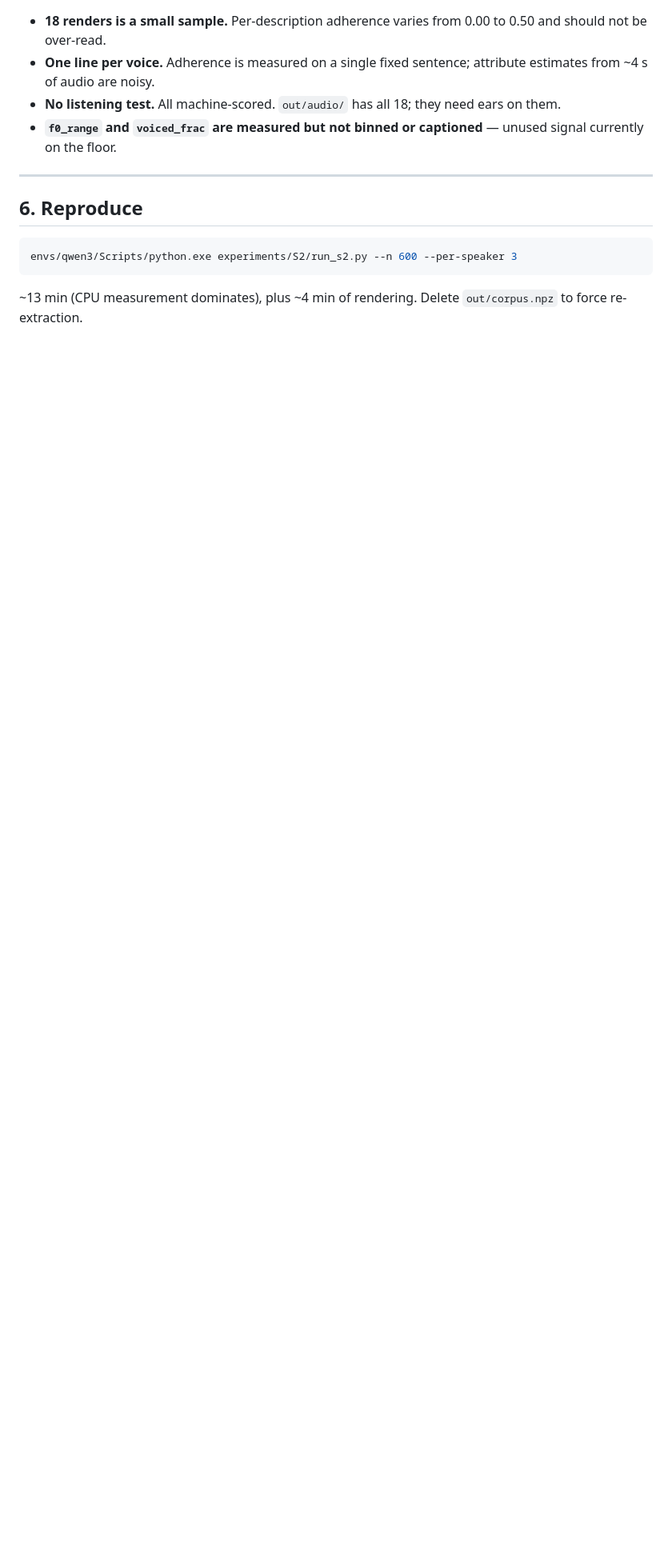
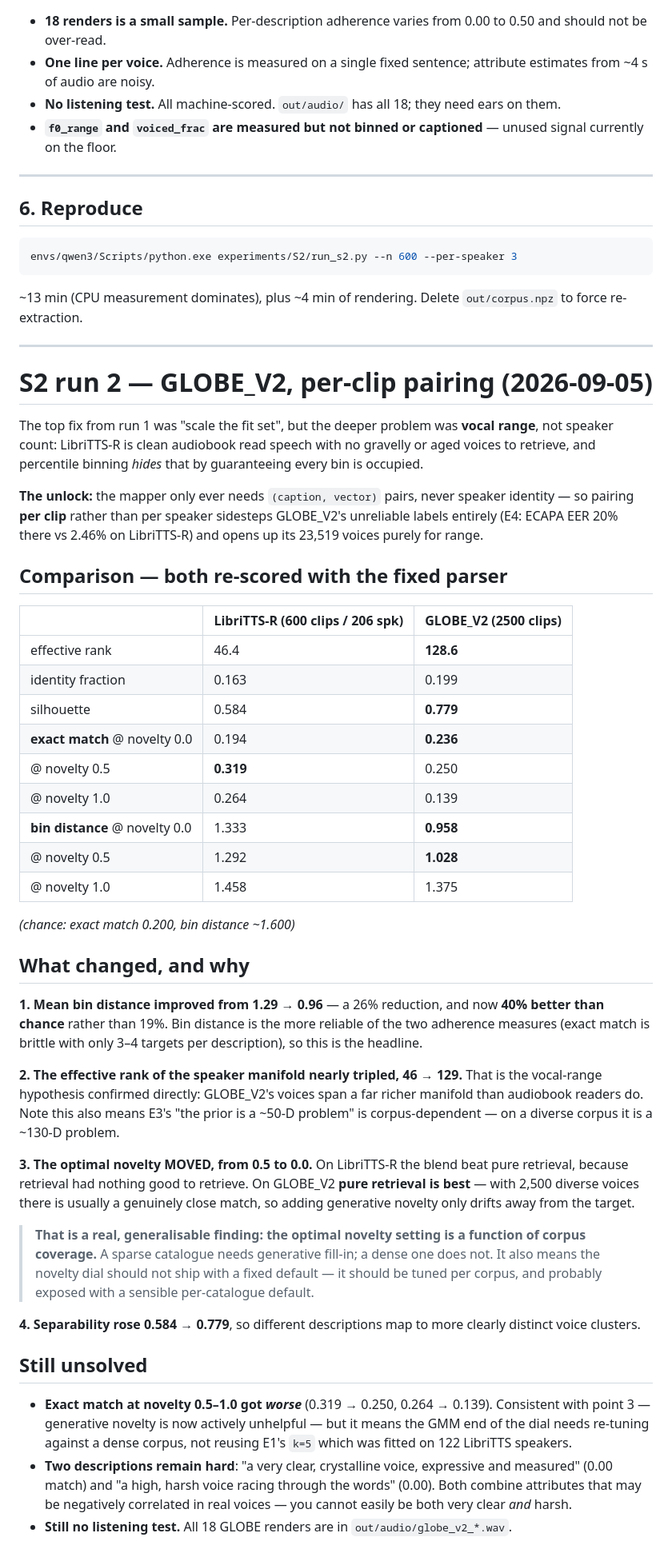
Before and after one commit to PranavMishra17/alaap, a Markdown page: experiments/S2/RESULTS.md, the part around the change. Shown at 80% size. GitHub-like rendering; blank space fills up the shorter version.

Commit message:
S2 run 2 on GLOBE_V2: vocal range beats speaker count
Run 1's top fix was 'scale the fit set', but the deeper problem was vocal
RANGE. LibriTTS-R is clean audiobook read speech with no gravelly or aged
voices, and percentile binning hides that by guaranteeing every bin is
occupied.

Unlock: the mapper needs (caption, vector) pairs, never speaker identity, so
pairing PER CLIP sidesteps GLOBE_V2's unreliable labels entirely and opens
its 23,519 voices purely for range.

Both runs re-scored with the fixed parser:

                          LibriTTS-R    GLOBE_V2
  effective rank                46.4       128.6
  silhouette                   0.584       0.779
  bin distance @ nov 0.0       1.333       0.958
  bin distance @ nov 0.5       1.292       1.028
  (chance ~1.600, lower better)

Mean bin distance improved 26%, and is now 40% better than chance rather
than 19%. Effective rank nearly TRIPLED, which confirms the vocal-range
hypothesis directly - and means E3's '~50-D problem' is corpus-dependent; on
a diverse corpus it is ~130-D.

The most interesting result: THE OPTIMAL NOVELTY MOVED, 0.5 -> 0.0. On
LibriTTS-R the blend beat pure retrieval because retrieval had nothing good
to retrieve. On GLOBE_V2 pure retrieval wins, because with 2,500 diverse
voices there is usually a genuinely close match and generative novelty only
drifts away from the target.

That generalises: the optimal novelty setting is a function of CORPUS
COVERAGE. A sparse catalogue needs generative fill-in; a dense one does not.
The dial should not ship with a fixed default.

Consistent with that, exact-match at novelty 0.5-1.0 got worse, so the GMM
end needs re-tuning against a dense corpus rather than reusing E1's k=5
which was fitted on 122 LibriTTS speakers.

````diff
--- a/experiments/S2/RESULTS.md
+++ b/experiments/S2/RESULTS.md
@@ -116,3 +116,70 @@ envs/qwen3/Scripts/python.exe experiments/S2/run_s2.py --n 600 --per-speaker 3
 ```
 
 ~13 min (CPU measurement dominates), plus ~4 min of rendering. Delete `out/corpus.npz` to force re-extraction.
+
+---
+
+# S2 run 2 — GLOBE_V2, per-clip pairing (2026-09-05)
+
+The top fix from run 1 was "scale the fit set", but the deeper problem was
+**vocal range**, not speaker count: LibriTTS-R is clean audiobook read speech with
+no gravelly or aged voices to retrieve, and percentile binning *hides* that by
+guaranteeing every bin is occupied.
+
+**The unlock:** the mapper only ever needs `(caption, vector)` pairs, never speaker
+identity — so pairing **per clip** rather than per speaker sidesteps GLOBE_V2's
+unreliable labels entirely (E4: ECAPA EER 20% there vs 2.46% on LibriTTS-R) and
+opens up its 23,519 voices purely for range.
+
+## Comparison — both re-scored with the fixed parser
+
+| | LibriTTS-R (600 clips / 206 spk) | **GLOBE_V2 (2500 clips)** |
+|---|---|---|
+| effective rank | 46.4 | **128.6** |
+| identity fraction | 0.163 | 0.199 |
+| silhouette | 0.584 | **0.779** |
+| **exact match** @ novelty 0.0 | 0.194 | **0.236** |
+| @ novelty 0.5 | **0.319** | 0.250 |
+| @ novelty 1.0 | 0.264 | 0.139 |
+| **bin distance** @ novelty 0.0 | 1.333 | **0.958** |
+| @ novelty 0.5 | 1.292 | **1.028** |
+| @ novelty 1.0 | 1.458 | 1.375 |
+
+*(chance: exact match 0.200, bin distance ~1.600)*
+
+## What changed, and why
+
+**1. Mean bin distance improved from 1.29 → 0.96** — a 26% reduction, and now
+**40% better than chance** rather than 19%. Bin distance is the more reliable of the
+two adherence measures (exact match is brittle with only 3–4 targets per
+description), so this is the headline.
+
+**2. The effective rank of the speaker manifold nearly tripled, 46 → 129.**
+That is the vocal-range hypothesis confirmed directly: GLOBE_V2's voices span a far
+richer manifold than audiobook readers do. Note this also means E3's "the prior is a
+~50-D problem" is corpus-dependent — on a diverse corpus it is a ~130-D problem.
+
+**3. The optimal novelty MOVED, from 0.5 to 0.0.** On LibriTTS-R the blend beat pure
+retrieval, because retrieval had nothing good to retrieve. On GLOBE_V2 **pure
+retrieval is best** — with 2,500 diverse voices there is usually a genuinely close
+match, so adding generative novelty only drifts away from the target.
+
+> **That is a real, generalisable finding: the optimal novelty setting is a function
+> of corpus coverage.** A sparse catalogue needs generative fill-in; a dense one does
+> not. It also means the novelty dial should not ship with a fixed default — it should
+> be tuned per corpus, and probably exposed with a sensible per-catalogue default.
+
+**4. Separability rose 0.584 → 0.779**, so different descriptions map to more clearly
+distinct voice clusters.
+
+## Still unsolved
+
+- **Exact match at novelty 0.5–1.0 got *worse*** (0.319 → 0.250, 0.264 → 0.139).
+  Consistent with point 3 — generative novelty is now actively unhelpful — but it
+  means the GMM end of the dial needs re-tuning against a dense corpus, not reusing
+  E1's `k=5` which was fitted on 122 LibriTTS speakers.
+- **Two descriptions remain hard**: "a very clear, crystalline voice, expressive and
+  measured" (0.00 match) and "a high, harsh voice racing through the words" (0.00).
+  Both combine attributes that may be negatively correlated in real voices — you
+  cannot easily be both very clear *and* harsh.
+- **Still no listening test.** All 18 GLOBE renders are in `out/audio/globe_v2_*.wav`.
````
